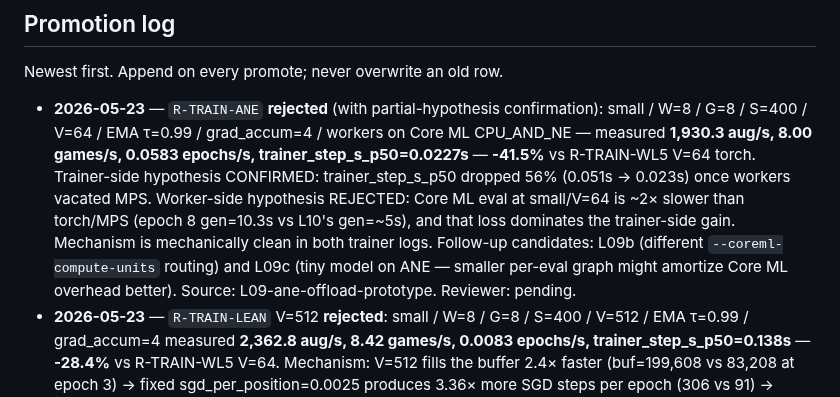
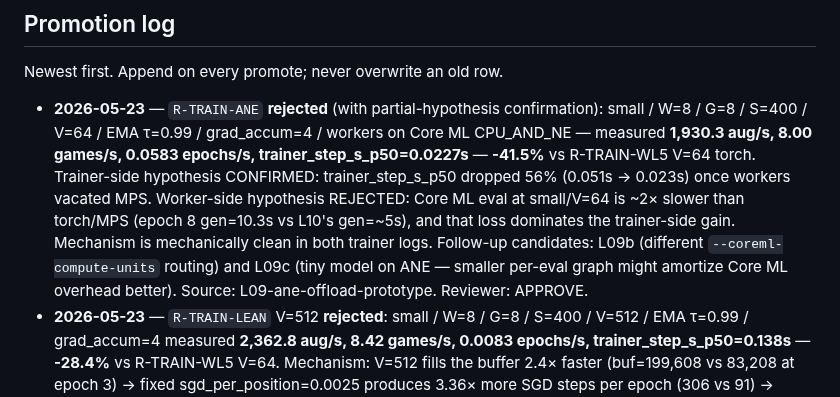
Before and after one commit to jasonyandell/gomoku, a Markdown page: wiki/ops/best-cells.md, the part around the change. Drawn GitHub-style.

```diff
--- a/wiki/ops/best-cells.md
+++ b/wiki/ops/best-cells.md
@@ -34,7 +34,7 @@ the headline number in [status.md](status.md).
 
 Newest first. Append on every promote; never overwrite an old row.
 
-- **2026-05-23** — `R-TRAIN-ANE` **rejected** (with partial-hypothesis confirmation): small / W=8 / G=8 / S=400 / V=64 / EMA τ=0.99 / grad_accum=4 / workers on Core ML CPU_AND_NE — measured **1,930.3 aug/s, 8.00 games/s, 0.0583 epochs/s, trainer_step_s_p50=0.0227s** — **-41.5%** vs R-TRAIN-WL5 V=64 torch. Trainer-side hypothesis CONFIRMED: trainer_step_s_p50 dropped 56% (0.051s → 0.023s) once workers vacated MPS. Worker-side hypothesis REJECTED: Core ML eval at small/V=64 is ~2× slower than torch/MPS (epoch 8 gen=10.3s vs L10's gen=~5s), and that loss dominates the trainer-side gain. Mechanism is mechanically clean in both trainer logs. Follow-up candidates: L09b (different `--coreml-compute-units` routing) and L09c (tiny model on ANE — smaller per-eval graph might amortize Core ML overhead better). Source: L09-ane-offload-prototype. Reviewer: pending.
+- **2026-05-23** — `R-TRAIN-ANE` **rejected** (with partial-hypothesis confirmation): small / W=8 / G=8 / S=400 / V=64 / EMA τ=0.99 / grad_accum=4 / workers on Core ML CPU_AND_NE — measured **1,930.3 aug/s, 8.00 games/s, 0.0583 epochs/s, trainer_step_s_p50=0.0227s** — **-41.5%** vs R-TRAIN-WL5 V=64 torch. Trainer-side hypothesis CONFIRMED: trainer_step_s_p50 dropped 56% (0.051s → 0.023s) once workers vacated MPS. Worker-side hypothesis REJECTED: Core ML eval at small/V=64 is ~2× slower than torch/MPS (epoch 8 gen=10.3s vs L10's gen=~5s), and that loss dominates the trainer-side gain. Mechanism is mechanically clean in both trainer logs. Follow-up candidates: L09b (different `--coreml-compute-units` routing) and L09c (tiny model on ANE — smaller per-eval graph might amortize Core ML overhead better). Source: L09-ane-offload-prototype. Reviewer: APPROVE.
 - **2026-05-23** — `R-TRAIN-LEAN` V=512 **rejected**: small / W=8 / G=8 / S=400 / V=512 / EMA τ=0.99 / grad_accum=4 measured **2,362.8 aug/s, 8.42 games/s, 0.0083 epochs/s, trainer_step_s_p50=0.138s** — **-28.4%** vs R-TRAIN-WL5 V=64. Mechanism: V=512 fills the buffer 2.4× faster (buf=199,608 vs 83,208 at epoch 3) → fixed sgd_per_position=0.0025 produces 3.36× more SGD steps per epoch (306 vs 91) → trainer's 43s of per-epoch SGD starves workers of MPS → games/s drops 40%. Pure-gen R-S* promotes (V=512) do NOT compound at the live-training level. V=64 stays the R-TRAIN-WL5 default. Source: L11-end-to-end-cell. Reviewer: APPROVE.
 - **2026-05-23** — `R-TRAIN-WL5` **baselined**: small / W=8 / G=8 / S=400 / V=64 / EMA τ=0.99 / grad_accum=4 — **3,297.6 aug/s, 14.07 games/s, 0.0917 epochs/s, trainer_step_s_p50=0.051s**. First-ever end-to-end live-training measurement. Trainer contention costs ~30.8% on aug/s vs R-S400 pure-gen (4,765 aug/s). Source: L10-trainer-step-bench. Reviewer: APPROVE.
 - **2026-05-23** — `R-S400-tiny`: W=8 V=64 → **W=16 V=512** (7,326 →
```
Also changed, not shown: wiki/ops/perf-queue.md (+2 -1 lines).
